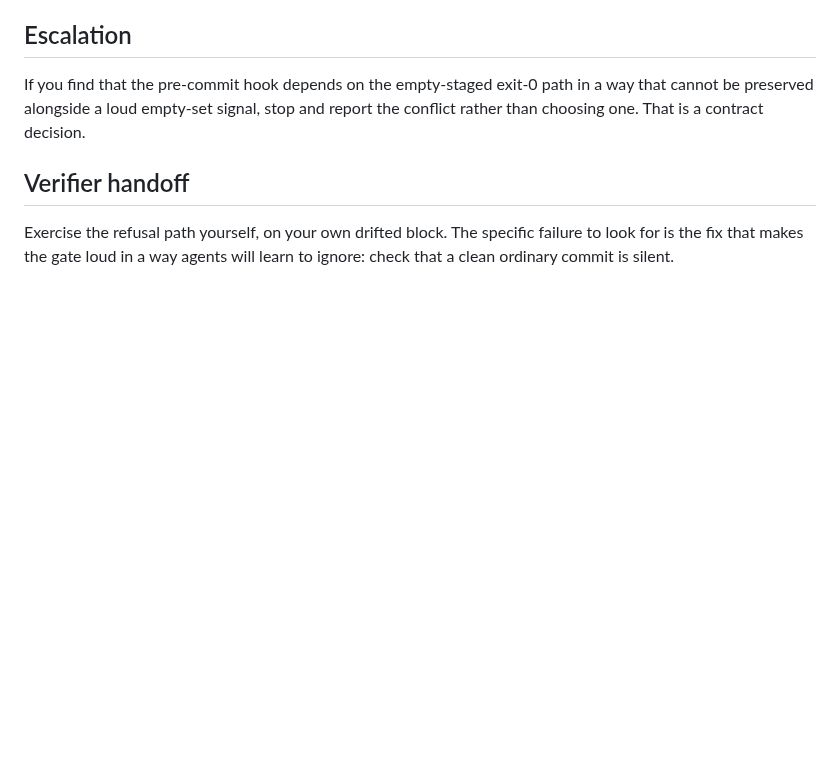
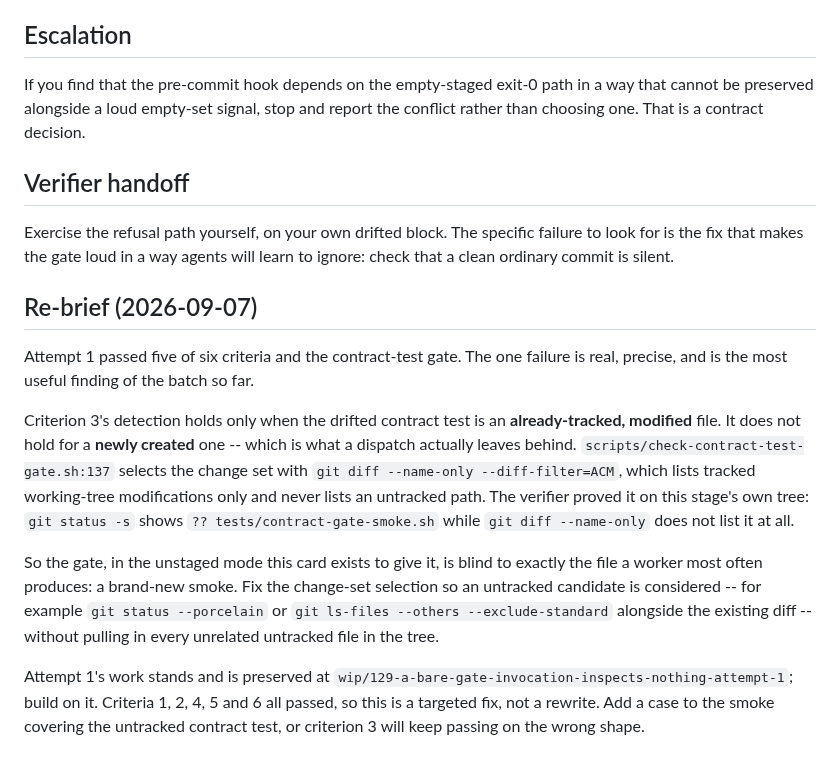
Before and after one commit to aw-pr/autometta-public, a Markdown page: stage-cards/129-a-bare-gate-invocation-inspects-nothing.md, the part around the change. GitHub-like rendering; blank space fills up the shorter version.

Commit message:
cards(122,129): re-brief on two verifier reports
122 failed on criterion 1 alone, which forbade the /tmp dry-run payload the
script deliberately writes. DRY_RUN_PAYLOAD is defined on dev at
retro-grade-batch.py:22, predates this card, and is an absolute path rather
than a cwd dependence - removing it to pass would have been a regression
dressed as compliance. Criterion 1 now tests cwd-relative output.

129 failed on a real hole, the best finding of the batch: the gate's
unstaged mode selects its change set with 'git diff --name-only
--diff-filter=ACM', which never lists an untracked path. A brand-new
contract test - the thing a dispatch most often leaves behind - is
therefore invisible to it. Proven on the stage's own tree. Re-briefed
against its preserved wip branch; five of six criteria stand.

Co-Authored-By: Claude <noreply@anthropic.com>
Claude-Session: https://claude.ai/code/session_01RXtpcJTShVDXET3AGJM7Tz

```diff
--- a/stage-cards/129-a-bare-gate-invocation-inspects-nothing.md
+++ b/stage-cards/129-a-bare-gate-invocation-inspects-nothing.md
@@ -127,3 +127,30 @@ report the conflict rather than choosing one. That is a contract decision.
 Exercise the refusal path yourself, on your own drifted block. The specific
 failure to look for is the fix that makes the gate loud in a way agents will
 learn to ignore: check that a clean ordinary commit is silent.
+
+## Re-brief (2026-09-07)
+
+Attempt 1 passed five of six criteria and the contract-test gate. The one
+failure is real, precise, and is the most useful finding of the batch so far.
+
+Criterion 3's detection holds only when the drifted contract test is an
+**already-tracked, modified** file. It does not hold for a **newly created**
+one -- which is what a dispatch actually leaves behind.
+`scripts/check-contract-test-gate.sh:137` selects the change set with
+`git diff --name-only --diff-filter=ACM`, which lists tracked working-tree
+modifications only and never lists an untracked path. The verifier proved it
+on this stage's own tree: `git status -s` shows `?? tests/contract-gate-smoke.sh`
+while `git diff --name-only` does not list it at all.
+
+So the gate, in the unstaged mode this card exists to give it, is blind to
+exactly the file a worker most often produces: a brand-new smoke. Fix the
+change-set selection so an untracked candidate is considered -- for example
+`git status --porcelain` or `git ls-files --others --exclude-standard`
+alongside the existing diff -- without pulling in every unrelated untracked
+file in the tree.
+
+Attempt 1's work stands and is preserved at
+`wip/129-a-bare-gate-invocation-inspects-nothing-attempt-1`; build on it.
+Criteria 1, 2, 4, 5 and 6 all passed, so this is a targeted fix, not a
+rewrite. Add a case to the smoke covering the untracked contract test, or
+criterion 3 will keep passing on the wrong shape.
```
Also changed, not shown: stage-cards/122-the-verifier-scripts-do-not-depend-on-where-they-were-started.md (+6 -1 lines).
